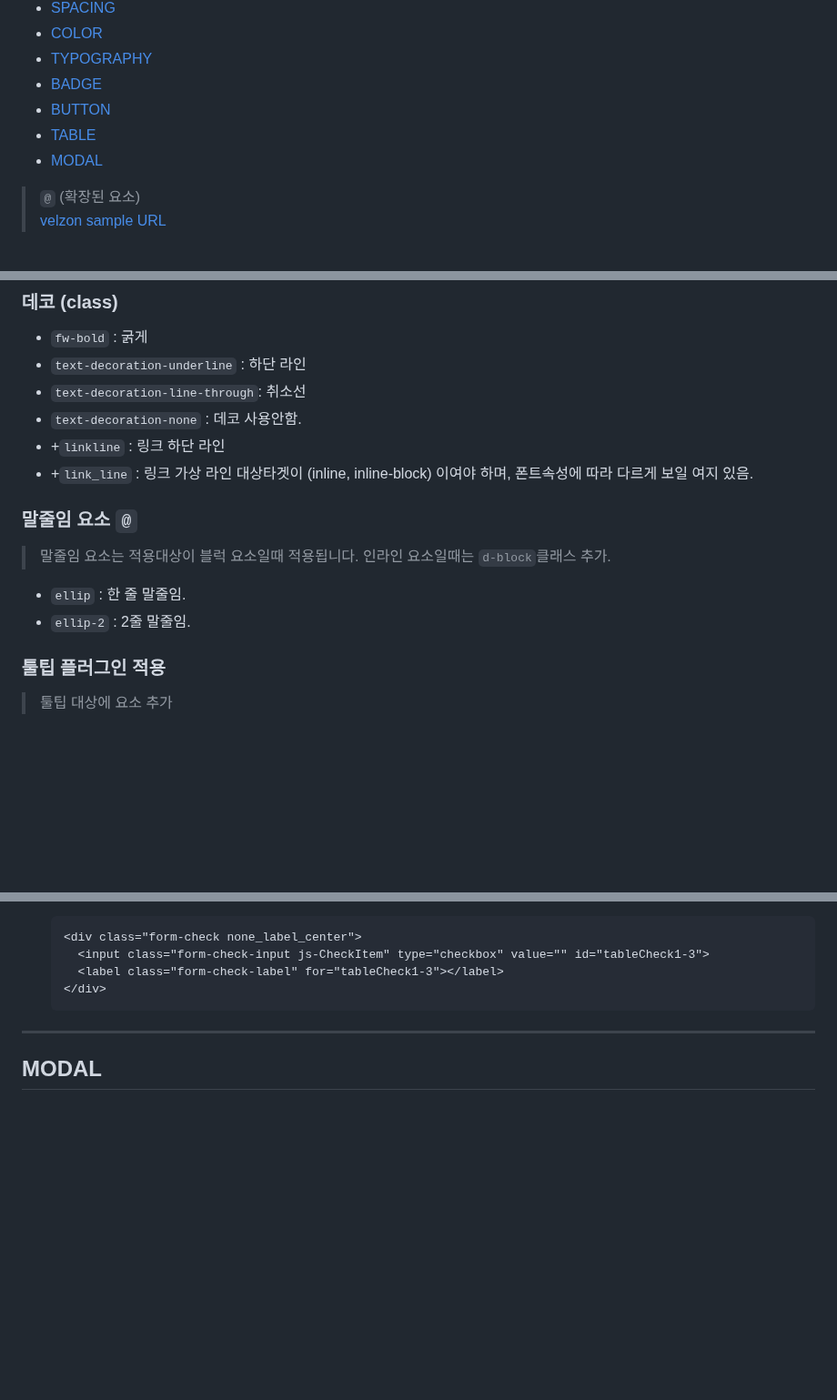
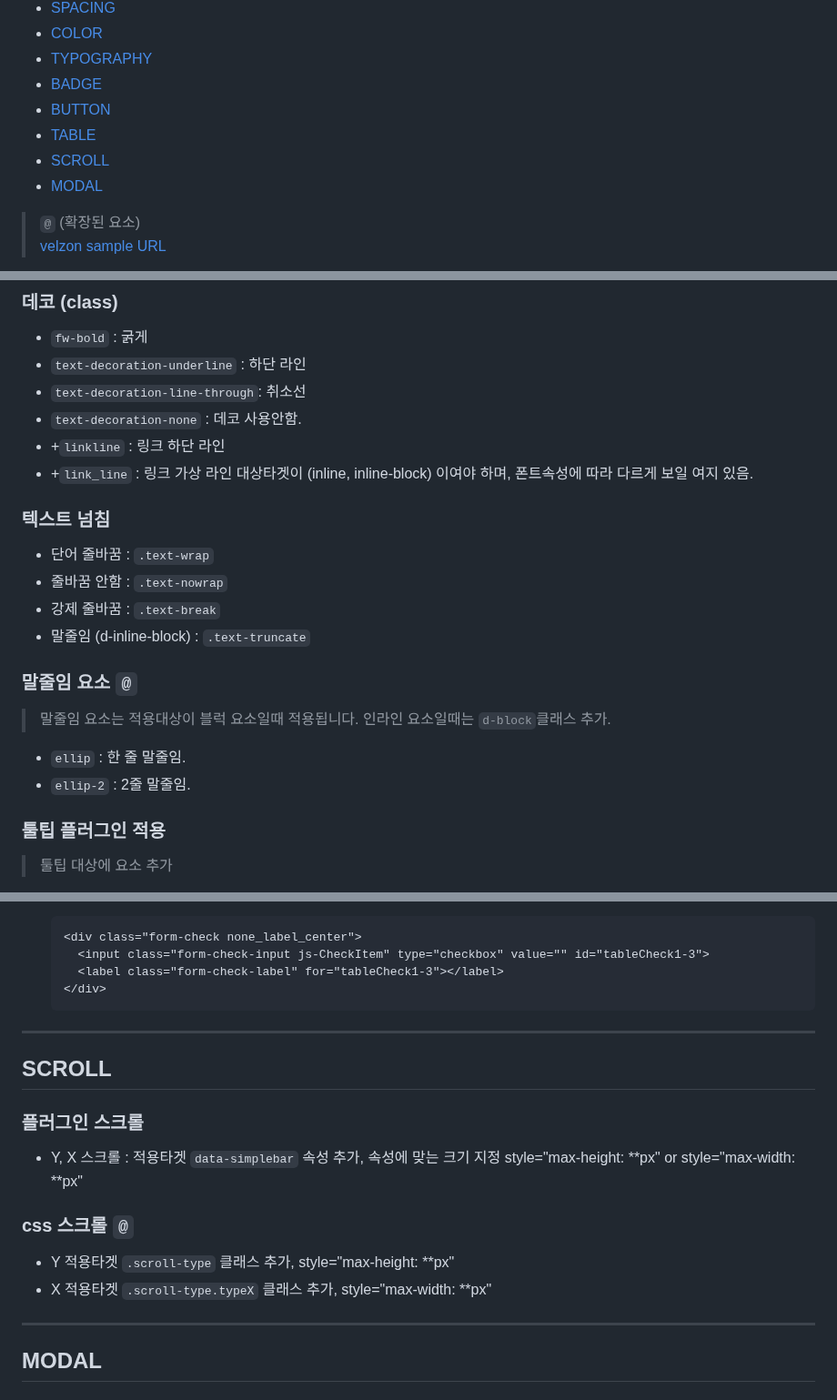
Before and after one commit to Gdj/api_doc, a Markdown page: bootstrap-v5_velzon-doc.md, 3 parts joined by grey strips. Shown at 91% size. Drawn GitHub-style; blank space fills up the shorter version.

Commit message:
[2023-1124] bootstrap-v5-doc

```diff
--- a/bootstrap-v5_velzon-doc.md
+++ b/bootstrap-v5_velzon-doc.md
@@ -7,6 +7,7 @@
 - [BADGE](#badge)
 - [BUTTON](#button)
 - [TABLE](#table)
+- [SCROLL](#scroll)
 - [MODAL](#modal)
 
 > `@` (확장된 요소)
@@ -361,11 +362,18 @@
  - +`linkline`                   : 링크 하단 라인
  - +`link_line`                  : 링크 가상 라인 대상타겟이 (inline, inline-block) 이여야 하며, 폰트속성에 따라 다르게 보일 여지 있음.
 
+### 텍스트 넘침
+- 단어 줄바꿈 : `.text-wrap`
+- 줄바꿈 안함 : `.text-nowrap`
+- 강제 줄바꿈 : `.text-break`
+- 말줄임 (d-inline-block) : `.text-truncate`
 
 ### 말줄임 요소 `@`
 > 말줄임 요소는 적용대상이 블럭 요소일때 적용됩니다. 인라인 요소일때는 `d-block`클래스 추가.
  - `ellip`    : 한 줄 말줄임.
  - `ellip-2`  : 2줄 말줄임.
+
+
 
 ### 툴팁 플러그인 적용
 > 툴팁 대상에 요소 추가
@@ -473,6 +481,16 @@
 
 ---------
 
+## SCROLL
+### 플러그인 스크롤
+- Y, X 스크롤 : 적용타겟 `data-simplebar` 속성 추가, 속성에 맞는 크기 지정 style="max-height: **px" or style="max-width: **px"
+
+### css 스크롤 `@`
+- Y 적용타겟 `.scroll-type` 클래스 추가, style="max-height: **px"
+- X 적용타겟 `.scroll-type.typeX` 클래스 추가, style="max-width: **px"
+
+---------
+
 ## MODAL
 ### modal size
   > **.modal-dialog** <= 적용위치
```
Also changed, not shown: bootstrap-v5-doc.md (+1 -1 lines).
